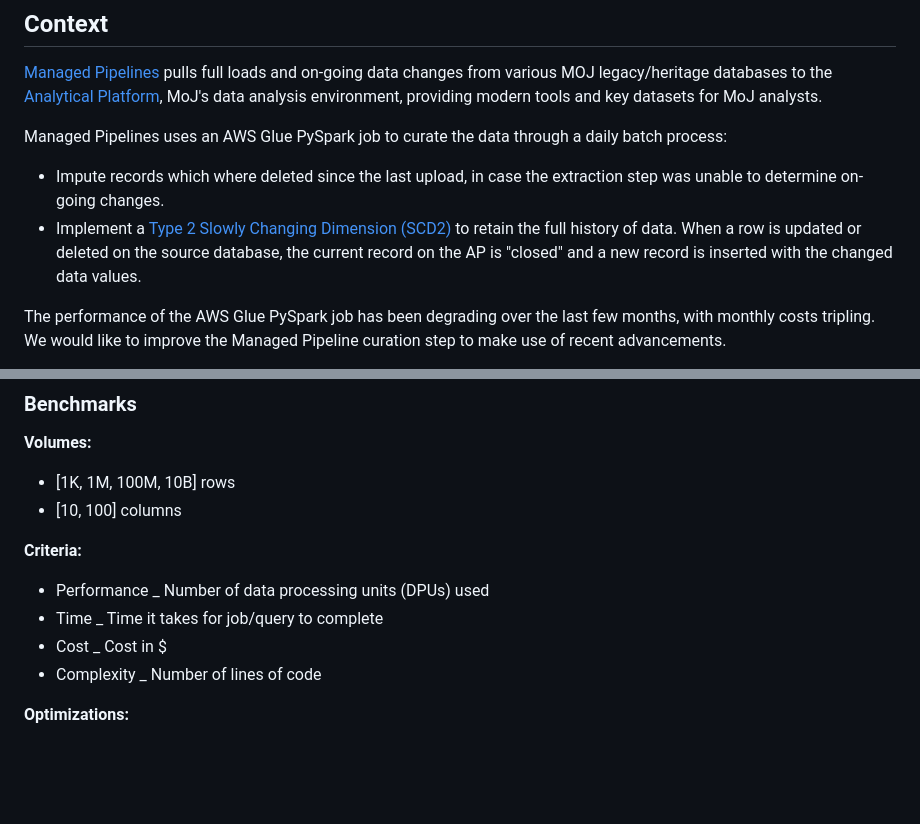
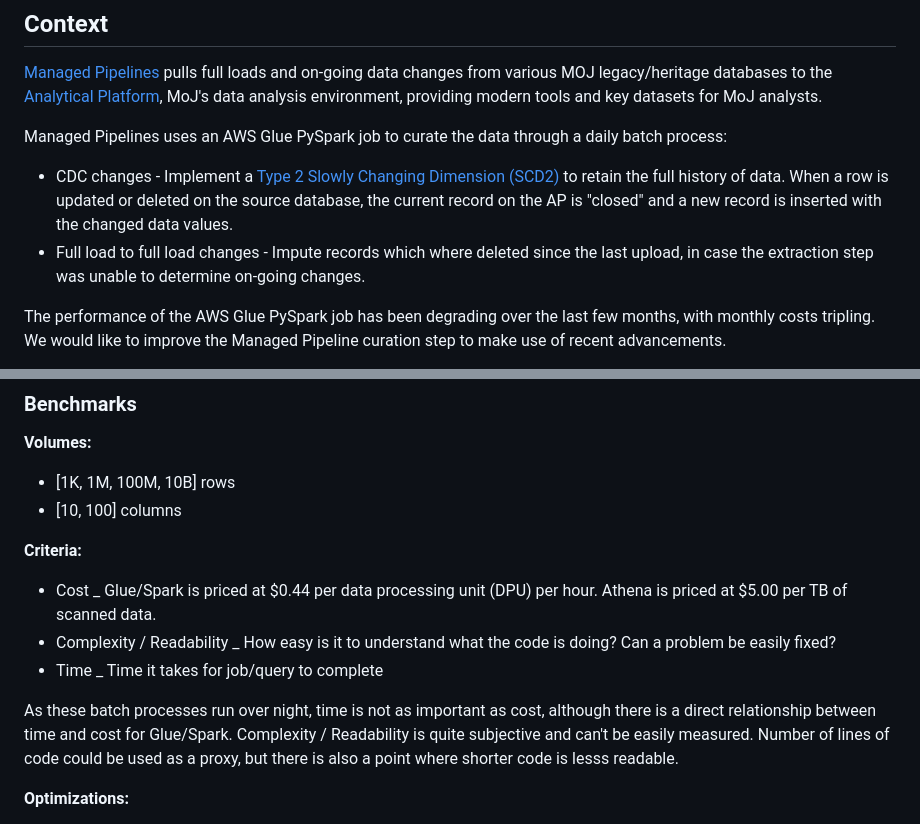
Before and after one commit to moj-analytical-services/iceberg-evaluation, a Markdown page: README.md, 2 parts joined by grey strips. GitHub-like rendering; blank space fills up the shorter version.

Commit message:
Update README.md
Added thoughts to performance comparision

```diff
--- a/README.md
+++ b/README.md
@@ -6,8 +6,8 @@
 
 Managed Pipelines uses an AWS Glue PySpark job to curate the data through a daily batch process:
 
-- Impute records which where deleted since the last upload, in case the extraction step was unable to determine on-going changes.
-- Implement a [Type 2 Slowly Changing Dimension (SCD2)](https://en.wikipedia.org/wiki/Slowly_changing_dimension) to retain the full history of data. When a row is updated or deleted on the source database, the current record on the AP is "closed" and a new record is inserted with the changed data values.
+- CDC changes - Implement a [Type 2 Slowly Changing Dimension (SCD2)](https://en.wikipedia.org/wiki/Slowly_changing_dimension) to retain the full history of data. When a row is updated or deleted on the source database, the current record on the AP is "closed" and a new record is inserted with the changed data values.
+- Full load to full load changes - Impute records which where deleted since the last upload, in case the extraction step was unable to determine on-going changes.
 
 The performance of the AWS Glue PySpark job has been degrading over the last few months, with monthly costs tripling. We would like to improve the Managed Pipeline curation step to make use of recent advancements.
 
@@ -79,10 +79,11 @@ There's no need to repeat any use cases already covered above.
 - [10, 100] columns
 
 **Criteria:**
-- Performance _ Number of data processing units (DPUs) used
+- Cost _ Glue/Spark is priced at $0.44 per data processing unit (DPU) per hour. Athena is priced at $5.00 per TB of scanned data.
+- Complexity / Readability _ How easy is it to understand what the code is doing? Can a problem be easily fixed?
 - Time _ Time it takes for job/query to complete
-- Cost _ Cost in $
-- Complexity _ Number of lines of code
+
+As these batch processes run over night, time is not as important as cost, although there is a direct relationship between time and cost for Glue/Spark. Complexity / Readability is quite subjective and can't be easily measured. Number of lines of code could be used as a proxy, but there is also a point where shorter code is lesss readable.
 
 **Optimizations:**
 - Partitioning / File compaction
```
